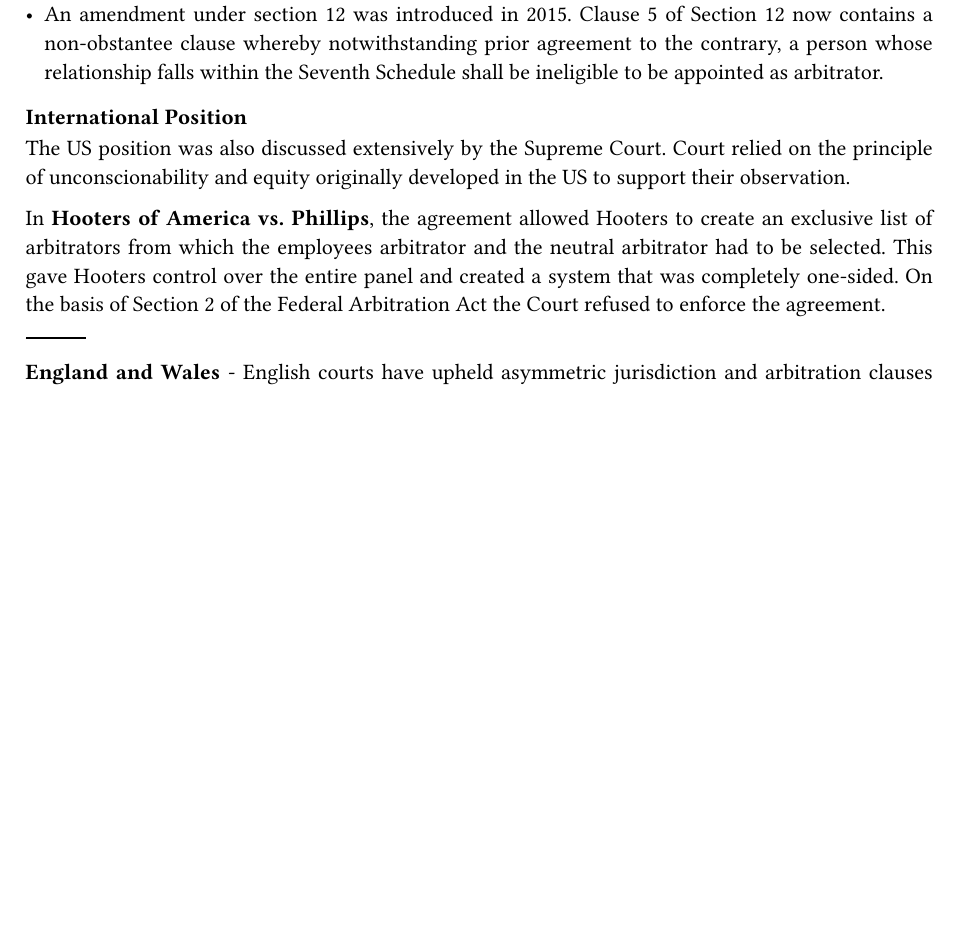
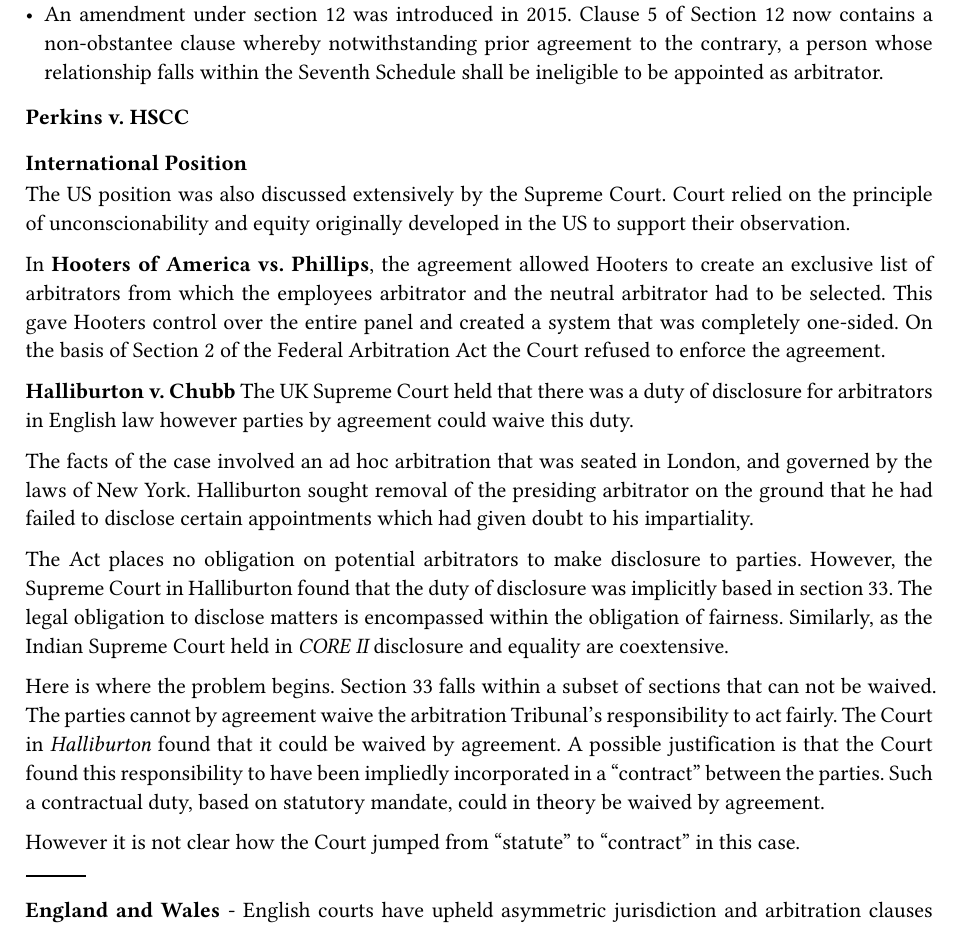
Before and after one commit to krsnajani/notes-papers, a Typst document (ICA_Unconscienability.typ): part of page 3 of 3 before the commit and part of page 3 of 4 after it, cut so that both start at the same text, the shorter picture padded with empty space. The pictures show the PDF file ICA_Unconscienability.pdf that the author committed with the source.

Commit message:
Init on Backup.

```diff
--- a/ICA_Unconscienability.typ
+++ b/ICA_Unconscienability.typ
@@ -66,11 +66,28 @@
 - The previous decisions in CORE mandate that the contractor select the arbitrator from the curated panel which is restrictive and the curation of the panel is exclusively undertaken by the GM. This is against the principle of equal treatment
 - An amendment under section 12 was introduced in 2015. Clause 5 of Section 12 now contains a non-obstantee clause whereby notwithstanding prior agreement to the contrary, a person whose relationship falls within the Seventh Schedule shall be ineligible to be appointed as arbitrator.
 
+=== Perkins v. HSCC
+
+
+
+
 ==== International Position
 
 The US position was also discussed extensively by the Supreme Court. Court relied on the principle of unconscionability and equity originally developed in the US to support their observation.
 
 In *Hooters of America vs. Phillips*, the agreement allowed Hooters to create an exclusive list of arbitrators from which the employees arbitrator and the neutral arbitrator had to be selected. This gave Hooters control over the entire panel and created a system that was completely one-sided. On the basis of Section 2 of the Federal Arbitration Act the Court refused to enforce the agreement.
+
+*Halliburton v. Chubb*
+The UK Supreme Court held that there was a duty of disclosure for arbitrators in English law however parties by agreement could waive this duty.
+
+The facts of the case involved an ad hoc arbitration that was seated in London, and governed by the laws of New York. Halliburton sought removal of the presiding arbitrator on the ground that he had failed to disclose certain appointments which had given doubt to his impartiality.
+
+The Act places no obligation on potential arbitrators to make disclosure to parties. However, the Supreme Court in Halliburton found that the duty of disclosure was implicitly based in section 33. The legal obligation to disclose matters is encompassed within the obligation of fairness. Similarly, as the Indian Supreme Court held in _CORE II_ disclosure and equality are coextensive.
+
+
+Here is where the problem begins. Section 33 falls within a subset of sections that can not be waived. The parties cannot by agreement waive the arbitration Tribunal's responsibility to act fairly. The Court in _Halliburton_ found that it could be waived by agreement. A possible justification is that the Court found this responsibility to have been impliedly incorporated in a "contract" between the parties. Such a contractual duty, based on statutory mandate, could in theory be waived by agreement.
+
+However it is not clear how the Court jumped from "statute" to "contract" in this case.
 
 #line()
 
```
Also changed, not shown: IBC_Arbitrator Liability and Immunity.pdf (added), IBC_Arbitrator Liability and Immunity.typ (added), ICA_Unconscienability.pdf.
